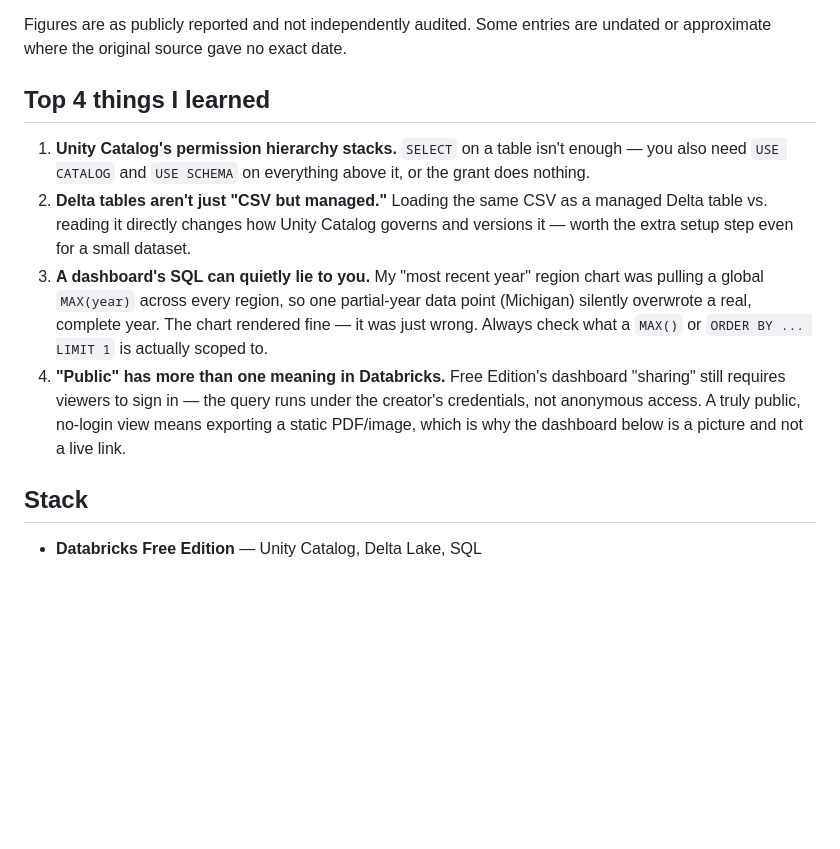
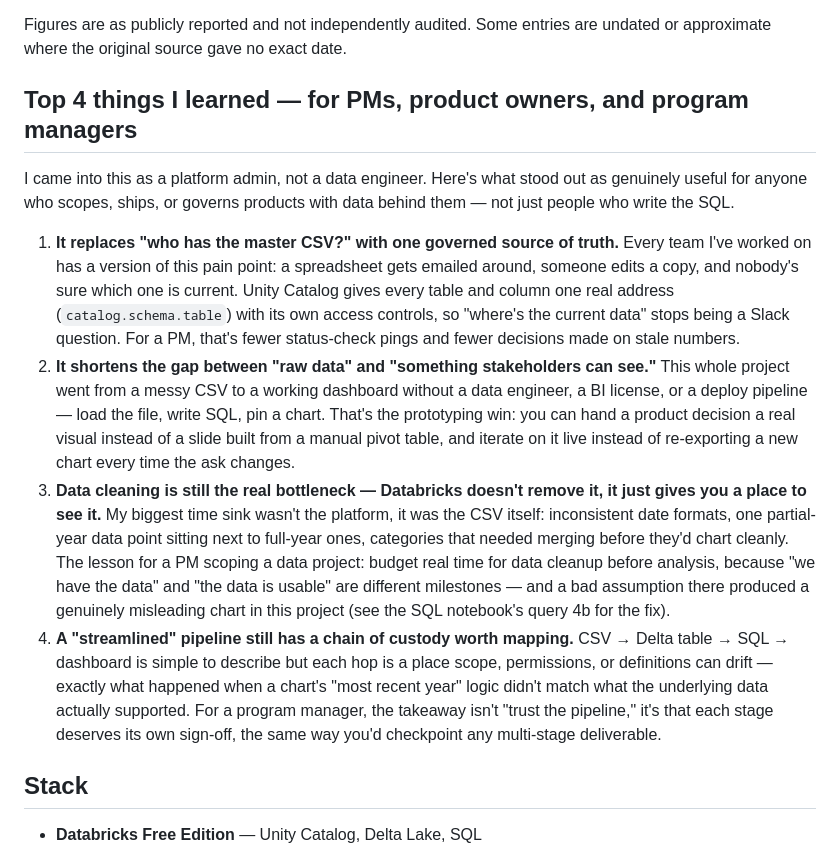
Before and after one commit to deliscool/the-lockout-ledger, a Markdown page: README.md, the part around the change. Drawn GitHub-style; blank space fills up the shorter version.

Commit message:
README: reframe learnings for a PM/product/program audience
Replace the engineer-facing takeaways with four aimed at project, product,
and program managers — single source of truth vs. scattered CSVs, faster
raw-data-to-stakeholder-view prototyping, data cleaning as the real
bottleneck, and treating each pipeline hop as its own checkpoint (tying
back to the MAX(year) bug found and fixed in this project).

Co-Authored-By: Claude Sonnet 5 <noreply@anthropic.com>
Claude-Session: https://claude.ai/code/session_01F4RYNUV75HNec973m6y9sW

```diff
--- a/README.md
+++ b/README.md
@@ -41,25 +41,42 @@ dataset instead of a toy tutorial dataset.
 Figures are as publicly reported and not independently audited. Some entries
 are undated or approximate where the original source gave no exact date.
 
-## Top 4 things I learned
+## Top 4 things I learned — for PMs, product owners, and program managers
 
-1. **Unity Catalog's permission hierarchy stacks.** `SELECT` on a table isn't
-   enough — you also need `USE CATALOG` and `USE SCHEMA` on everything above
-   it, or the grant does nothing.
-2. **Delta tables aren't just "CSV but managed."** Loading the same CSV as a
-   managed Delta table vs. reading it directly changes how Unity Catalog
-   governs and versions it — worth the extra setup step even for a small
-   dataset.
-3. **A dashboard's SQL can quietly lie to you.** My "most recent year"
-   region chart was pulling a global `MAX(year)` across every region, so one
-   partial-year data point (Michigan) silently overwrote a real, complete
-   year. The chart rendered fine — it was just wrong. Always check what a
-   `MAX()` or `ORDER BY ... LIMIT 1` is actually scoped to.
-4. **"Public" has more than one meaning in Databricks.** Free Edition's
-   dashboard "sharing" still requires viewers to sign in — the query runs
-   under the creator's credentials, not anonymous access. A truly public,
-   no-login view means exporting a static PDF/image, which is why the
-   dashboard below is a picture and not a live link.
+I came into this as a platform admin, not a data engineer. Here's what
+stood out as genuinely useful for anyone who scopes, ships, or governs
+products with data behind them — not just people who write the SQL.
+
+1. **It replaces "who has the master CSV?" with one governed source of
+   truth.** Every team I've worked on has a version of this pain point: a
+   spreadsheet gets emailed around, someone edits a copy, and nobody's sure
+   which one is current. Unity Catalog gives every table and column one
+   real address (`catalog.schema.table`) with its own access controls, so
+   "where's the current data" stops being a Slack question. For a PM, that's
+   fewer status-check pings and fewer decisions made on stale numbers.
+2. **It shortens the gap between "raw data" and "something stakeholders can
+   see."** This whole project went from a messy CSV to a working dashboard
+   without a data engineer, a BI license, or a deploy pipeline — load the
+   file, write SQL, pin a chart. That's the prototyping win: you can hand a
+   product decision a real visual instead of a slide built from a manual
+   pivot table, and iterate on it live instead of re-exporting a new chart
+   every time the ask changes.
+3. **Data cleaning is still the real bottleneck — Databricks doesn't remove
+   it, it just gives you a place to see it.** My biggest time sink wasn't
+   the platform, it was the CSV itself: inconsistent date formats, one
+   partial-year data point sitting next to full-year ones, categories that
+   needed merging before they'd chart cleanly. The lesson for a PM scoping
+   a data project: budget real time for data cleanup before analysis,
+   because "we have the data" and "the data is usable" are different
+   milestones — and a bad assumption there produced a genuinely misleading
+   chart in this project (see the SQL notebook's query 4b for the fix).
+4. **A "streamlined" pipeline still has a chain of custody worth mapping.**
+   CSV → Delta table → SQL → dashboard is simple to describe but each hop
+   is a place scope, permissions, or definitions can drift — exactly what
+   happened when a chart's "most recent year" logic didn't match what the
+   underlying data actually supported. For a program manager, the takeaway
+   isn't "trust the pipeline," it's that each stage deserves its own
+   sign-off, the same way you'd checkpoint any multi-stage deliverable.
 
 ## Stack
 
```
